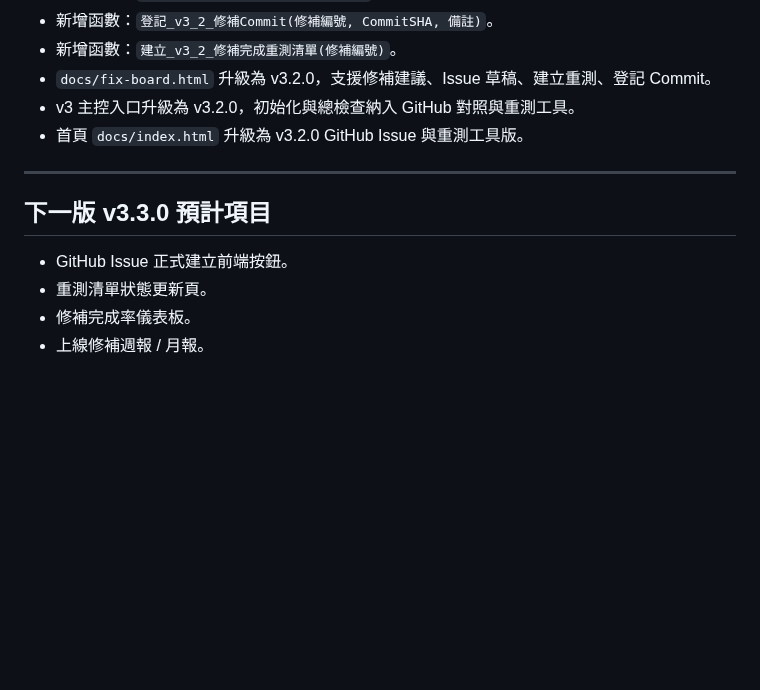
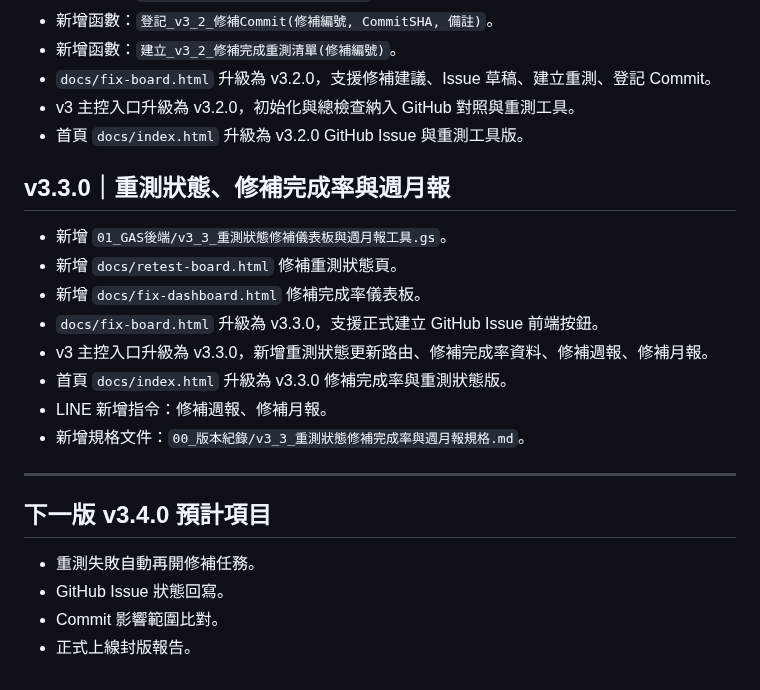
Before and after one commit to qhero70/smart-factory-worker-app, a Markdown page: smart-factory-command-center/00_版本紀錄/版本更新紀錄.md, the part around the change. Drawn GitHub-style; blank space fills up the shorter version.

Commit message:
更新版本紀錄至 v3.3.0 修補完成率與重測狀態版

```diff
--- a/smart-factory-command-center/00_版本紀錄/版本更新紀錄.md
+++ b/smart-factory-command-center/00_版本紀錄/版本更新紀錄.md
@@ -162,11 +162,22 @@
 - v3 主控入口升級為 v3.2.0，初始化與總檢查納入 GitHub 對照與重測工具。
 - 首頁 `docs/index.html` 升級為 v3.2.0 GitHub Issue 與重測工具版。
 
+## v3.3.0｜重測狀態、修補完成率與週月報
+
+- 新增 `01_GAS後端/v3_3_重測狀態修補儀表板與週月報工具.gs`。
+- 新增 `docs/retest-board.html` 修補重測狀態頁。
+- 新增 `docs/fix-dashboard.html` 修補完成率儀表板。
+- `docs/fix-board.html` 升級為 v3.3.0，支援正式建立 GitHub Issue 前端按鈕。
+- v3 主控入口升級為 v3.3.0，新增重測狀態更新路由、修補完成率資料、修補週報、修補月報。
+- 首頁 `docs/index.html` 升級為 v3.3.0 修補完成率與重測狀態版。
+- LINE 新增指令：修補週報、修補月報。
+- 新增規格文件：`00_版本紀錄/v3_3_重測狀態修補完成率與週月報規格.md`。
+
 ---
 
-## 下一版 v3.3.0 預計項目
+## 下一版 v3.4.0 預計項目
 
-- GitHub Issue 正式建立前端按鈕。
-- 重測清單狀態更新頁。
-- 修補完成率儀表板。
-- 上線修補週報 / 月報。
+- 重測失敗自動再開修補任務。
+- GitHub Issue 狀態回寫。
+- Commit 影響範圍比對。
+- 正式上線封版報告。
```
